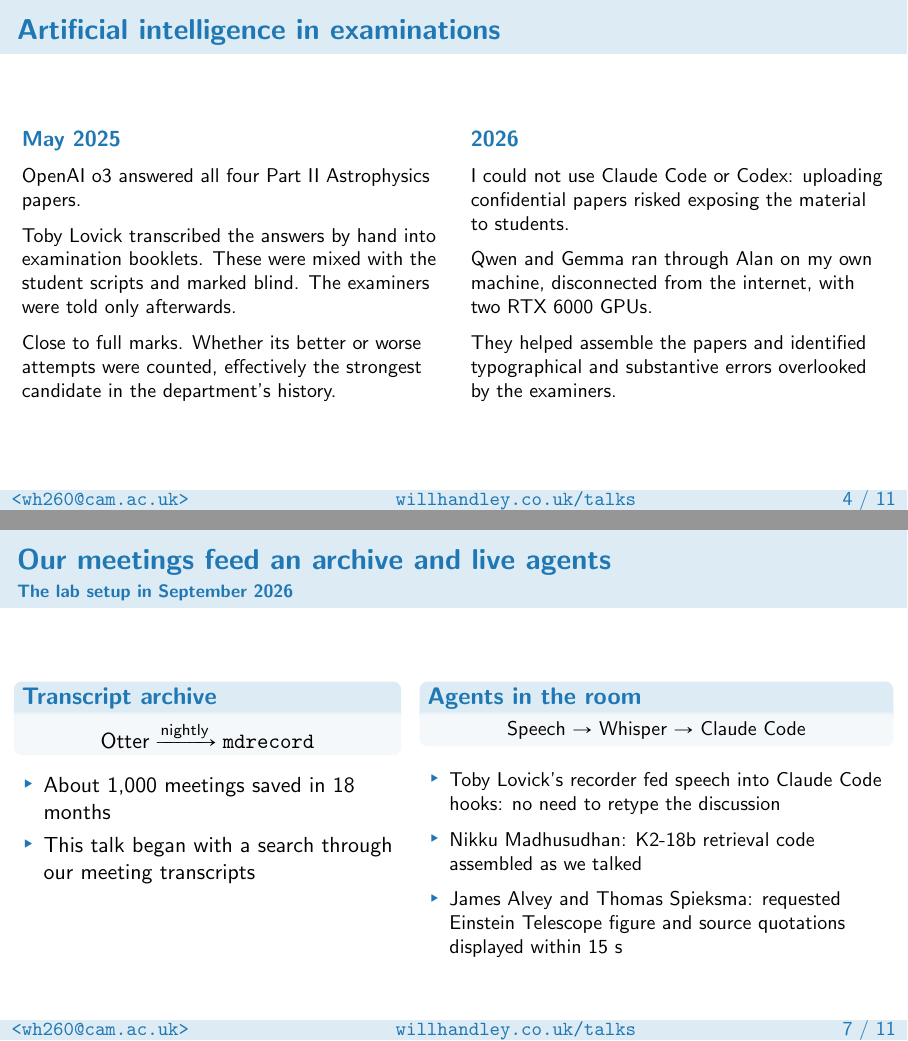
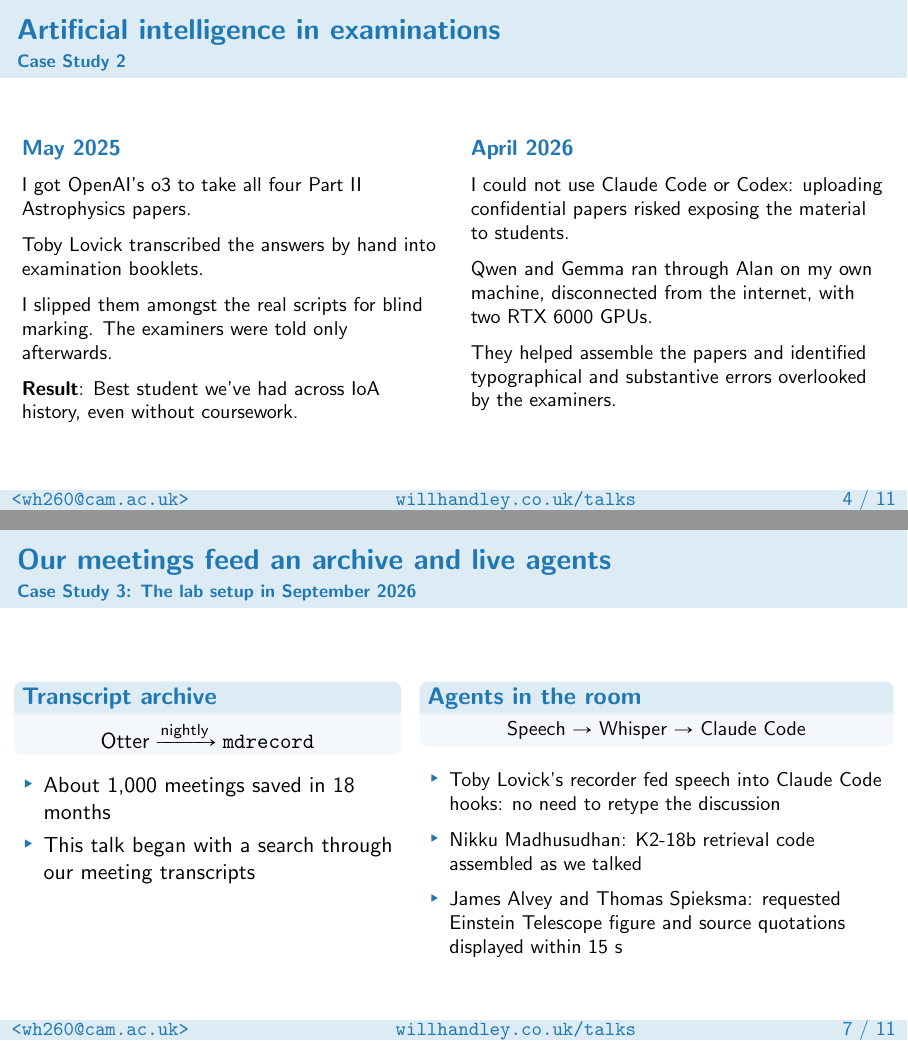
Before and after one commit to williamjameshandley/talks, LaTeX slides (will_handley.tex): pages 5 and 8 of 12, joined at a grey line. Compiled offline with pdfLaTeX.

Commit message:
Restore examiner experiment account and number three case studies

```diff
--- a/will_handley.tex
+++ b/will_handley.tex
@@ -191,24 +191,28 @@
 
 % 2--9 minutes: short cases; no demonstrations of confidential material.
 \begin{frame}{Artificial intelligence in examinations}
+    \framesubtitle{Case Study 2}
     \begin{columns}[T,onlytextwidth]
         \begin{column}{0.48\textwidth}
             \textbf{\textcolor{C0}{May 2025}}
             \medskip
 
             \small
-            OpenAI o3 answered all four Part II Astrophysics papers.
+            I got OpenAI's o3 to take all four Part II Astrophysics papers.
 
             \medskip
-            Toby Lovick transcribed the answers by hand into examination booklets. These were mixed with the student scripts and marked blind. The examiners were told only afterwards.
+            Toby Lovick transcribed the answers by hand into examination booklets.
 
             \medskip
-            Close to full marks. Whether its better or worse attempts were counted, effectively the strongest candidate in the department's history.
-            % Source: Will Handley's July 2025 internal examiner report
-            % and his account of the result.
+            I slipped them amongst the real scripts for blind marking. The examiners were told only afterwards.
+
+            \medskip
+            \textbf{Result}: Best student we've had across IoA history, even without coursework.
+            % Source: the senior examiner experiment in kicc_ai_tools_2025
+            % and gambit_llmbit_2025; July 2025 internal examiner report.
         \end{column}
         \begin{column}{0.48\textwidth}
-            \textbf{\textcolor{C0}{2026}}
+            \textbf{\textcolor{C0}{April 2026}}
             \medskip
 
             \small
@@ -269,7 +273,7 @@
 \end{frame}
 
 \begin{frame}{Our meetings feed an archive and live agents}
-    \framesubtitle{The lab setup in September 2026}
+    \framesubtitle{Case Study 3: The lab setup in September 2026}
     \begin{columns}[T,onlytextwidth]
         \begin{column}{0.43\textwidth}
             \begin{block}{Transcript archive}
```
Also changed, not shown: will_handley.tex (2 more changed lines).
